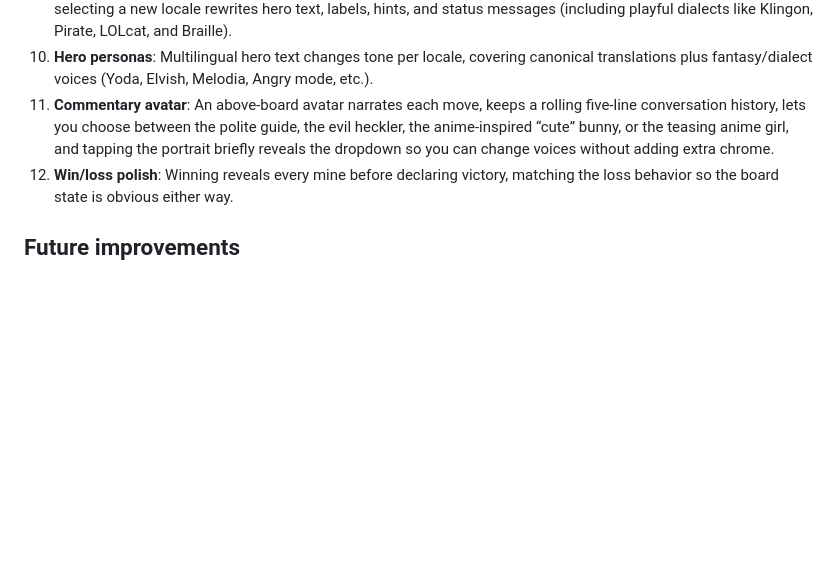
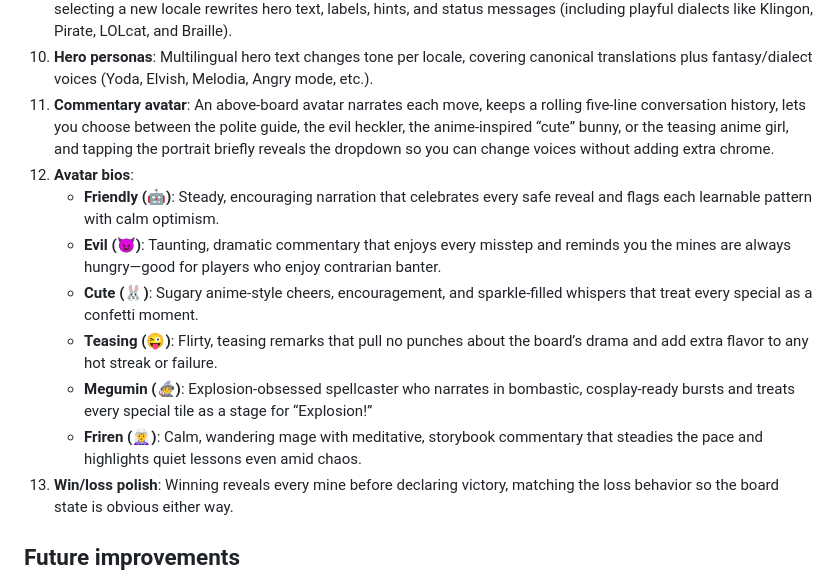
Before and after one commit to fda99940-alt/Battlegamev2, a Markdown page: README.md, the part around the change. Drawn GitHub-style; blank space fills up the shorter version.

```diff
--- a/README.md
+++ b/README.md
@@ -27,6 +27,13 @@ Open `index.html` in a modern browser. No build step or server is required—the
 9. **Localization-ready**: Every UI string routes through the `TRANSLATIONS` map; the dropdown shows flag + name, and selecting a new locale rewrites hero text, labels, hints, and status messages (including playful dialects like Klingon, Pirate, LOLcat, and Braille).
 10. **Hero personas**: Multilingual hero text changes tone per locale, covering canonical translations plus fantasy/dialect voices (Yoda, Elvish, Melodia, Angry mode, etc.).
 11. **Commentary avatar**: An above-board avatar narrates each move, keeps a rolling five-line conversation history, lets you choose between the polite guide, the evil heckler, the anime-inspired “cute” bunny, or the teasing anime girl, and tapping the portrait briefly reveals the dropdown so you can change voices without adding extra chrome.
+12. **Avatar bios**:
+    - **Friendly (🤖)**: Steady, encouraging narration that celebrates every safe reveal and flags each learnable pattern with calm optimism.
+    - **Evil (😈)**: Taunting, dramatic commentary that enjoys every misstep and reminds you the mines are always hungry—good for players who enjoy contrarian banter.
+    - **Cute (🐰)**: Sugary anime-style cheers, encouragement, and sparkle-filled whispers that treat every special as a confetti moment.
+    - **Teasing (😜)**: Flirty, teasing remarks that pull no punches about the board’s drama and add extra flavor to any hot streak or failure.
+    - **Megumin (🧙‍♀️)**: Explosion-obsessed spellcaster who narrates in bombastic, cosplay-ready bursts and treats every special tile as a stage for “Explosion!”
+    - **Friren (🧝‍♀️)**: Calm, wandering mage with meditative, storybook commentary that steadies the pace and highlights quiet lessons even amid chaos.
 12. **Win/loss polish**: Winning reveals every mine before declaring victory, matching the loss behavior so the board state is obvious either way.
 
 ## Future improvements
```
